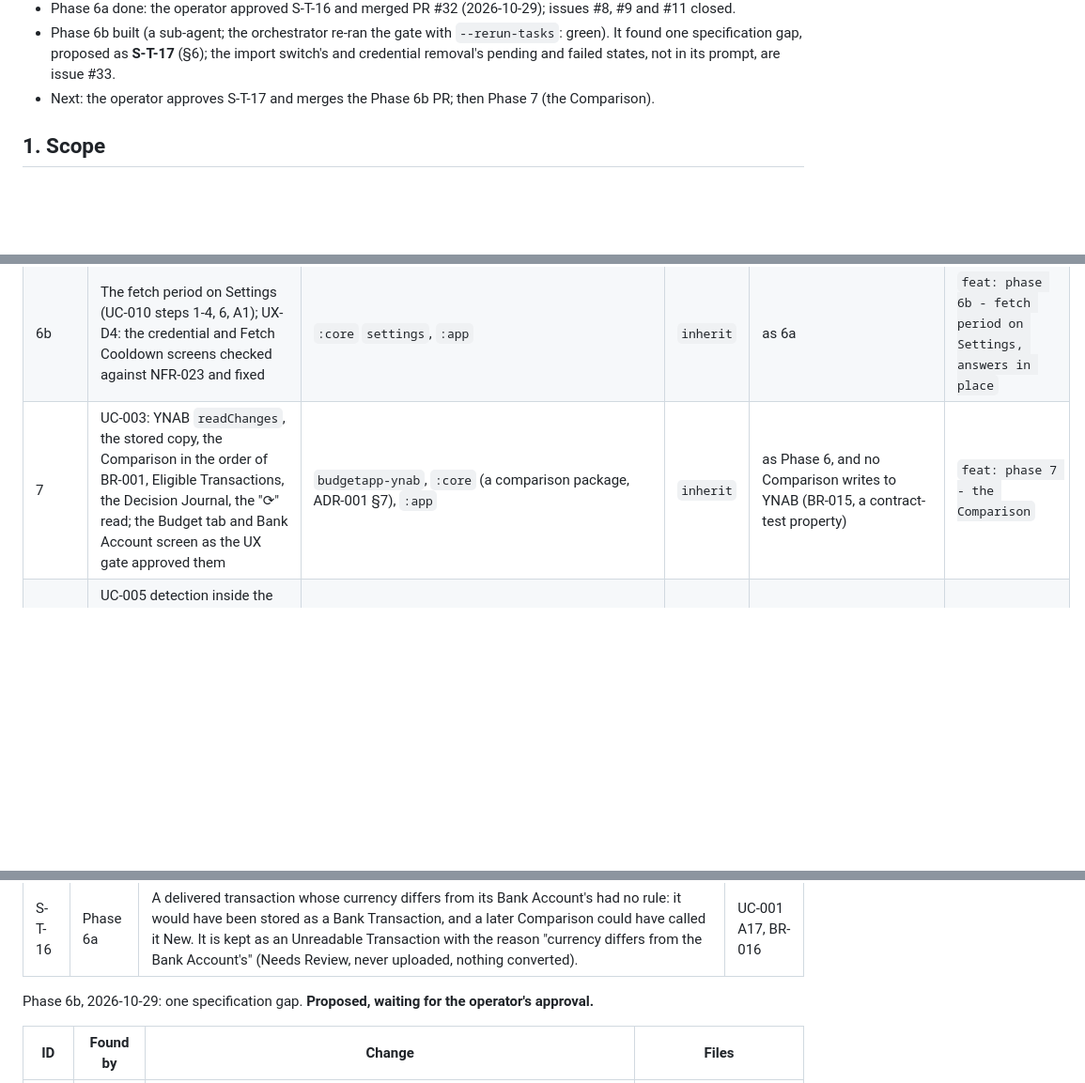
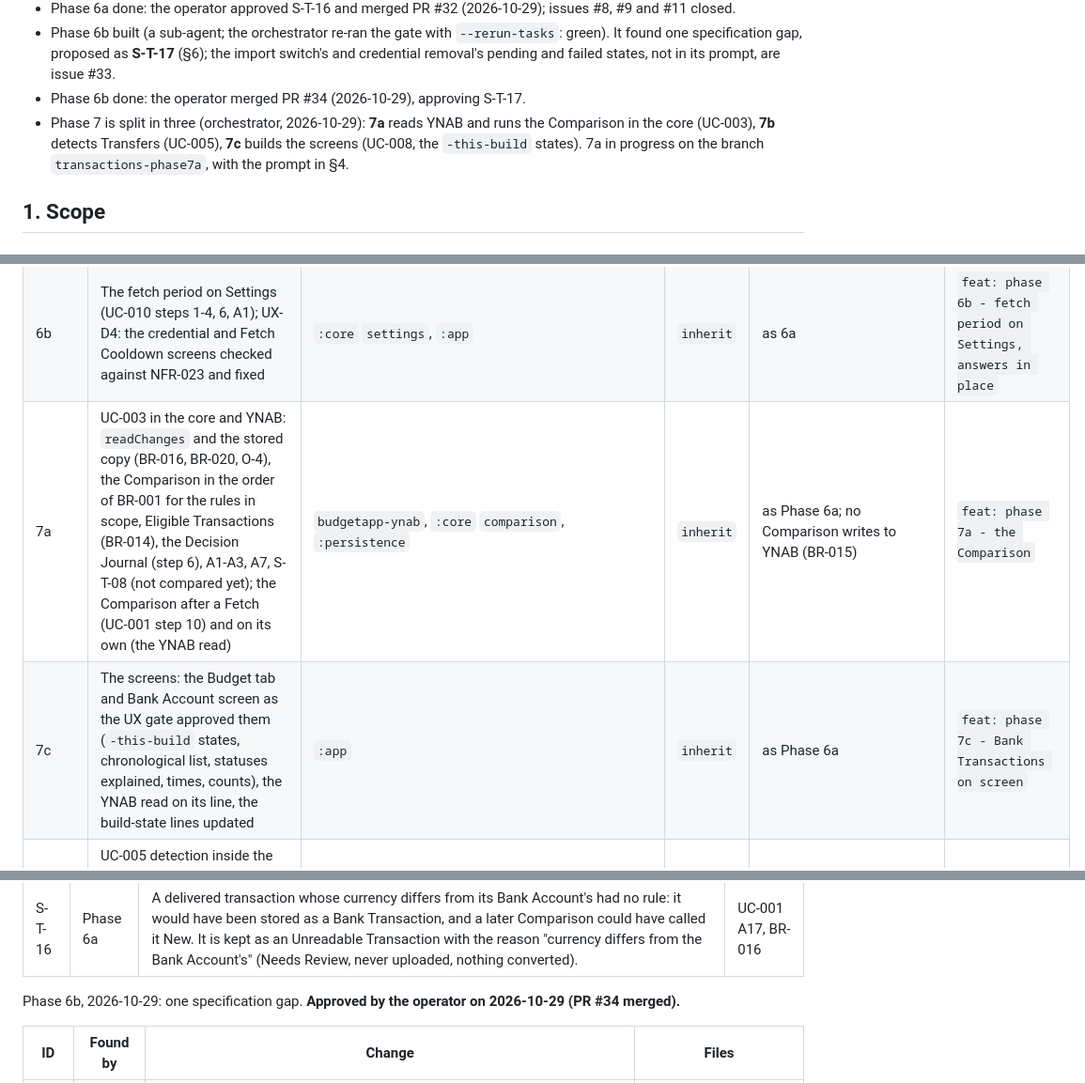
Before and after one commit to flylasse/slussen, a Markdown page: docs/transactions_plan.md, 3 parts joined by grey strips. Shown at 94% size. Drawn GitHub-style; blank space fills up the shorter version.

```diff
--- a/docs/transactions_plan.md
+++ b/docs/transactions_plan.md
@@ -28,7 +28,8 @@
 - Phase 6 is split in two (orchestrator, 2026-10-29), since it is the largest phase: **6a** stores the Bank Transactions of a Fetch (with the Import Identifier protocol of ADR-008, which nothing had built yet), A17, A19, A20, A21, #9 and the Decision Journal; **6b** the fetch period on Settings and UX-D4's credential and Fetch Cooldown screens. 6a built (a sub-agent, then two fixes by the orchestrator, below); it found one specification gap, proposed as **S-T-16** (§6).
 - Phase 6a done: the operator approved S-T-16 and merged PR #32 (2026-10-29); issues #8, #9 and #11 closed.
 - Phase 6b built (a sub-agent; the orchestrator re-ran the gate with `--rerun-tasks`: green). It found one specification gap, proposed as **S-T-17** (§6); the import switch's and credential removal's pending and failed states, not in its prompt, are issue #33.
-- Next: the operator approves S-T-17 and merges the Phase 6b PR; then Phase 7 (the Comparison).
+- Phase 6b done: the operator merged PR #34 (2026-10-29), approving S-T-17.
+- Phase 7 is split in three (orchestrator, 2026-10-29): **7a** reads YNAB and runs the Comparison in the core (UC-003), **7b** detects Transfers (UC-005), **7c** builds the screens (UC-008, the `-this-build` states). 7a in progress on the branch `transactions-phase7a`, with the prompt in §4.
 
 ## 1. Scope
 
@@ -102,7 +103,8 @@ In addition:
 | 5 | Storage: `slussen.db` version 4 with `BANK_TRANSACTION`, `UNREADABLE_TRANSACTION`, `BUDGET_APP_TRANSACTION`, `TRANSFER` and `TRANSFER_DESCRIPTION` (entity model), the default description lists, and a hand-written Migration from version 3 (S-39) | `:persistence`, schema JSON, `SlussenDatabaseMigrationIT` | `inherit` | `gradlew check` passes; the S-39 check accepts version 4; the Migration IT covers versions 1, 2 and 3 to 4 (run on a device in Phase 8 at the latest) | `feat: phase 5 - schema version 4 for Bank Transactions` |
 | 6a | UC-001 steps 7-9 in the core and `:persistence`: the Fetch asks for transactions and balance (ending O-P2-54), stores booked, non-zero Bank Transactions with their Import Identifiers (ADR-008, built here with its test vectors) and occurrence numbers, Unreadable Transactions (A17, BR-016), the Decision Journal (step 9); A19, A20 (with #11), A21, BR-006 (#9); the fetch period default 30 days in the code; the Fetch result and Blocked Reason texts | `:core` `fetch`, `identity`, `journal`; `:persistence`; `:app` texts | `inherit` | `gradlew check` and `:app:assembleDebug` pass; every in-scope BR and flow has a test that names it; ADR-008's vectors pass; `uc-coverage-layered` matrix in the report | `feat: phase 6a - Bank Transactions from a Fetch` |
 | 6b | The fetch period on Settings (UC-010 steps 1-4, 6, A1); UX-D4: the credential and Fetch Cooldown screens checked against NFR-023 and fixed | `:core` `settings`, `:app` | `inherit` | as 6a | `feat: phase 6b - fetch period on Settings, answers in place` |
-| 7 | UC-003: YNAB `readChanges`, the stored copy, the Comparison in the order of BR-001, Eligible Transactions, the Decision Journal, the "⟳" read; the Budget tab and Bank Account screen as the UX gate approved them | `budgetapp-ynab`, `:core` (a comparison package, ADR-001 §7), `:app` | `inherit` | as Phase 6, and no Comparison writes to YNAB (BR-015, a contract-test property) | `feat: phase 7 - the Comparison` |
+| 7a | UC-003 in the core and YNAB: `readChanges` and the stored copy (BR-016, BR-020, O-4), the Comparison in the order of BR-001 for the rules in scope, Eligible Transactions (BR-014), the Decision Journal (step 6), A1-A3, A7, S-T-08 (not compared yet); the Comparison after a Fetch (UC-001 step 10) and on its own (the YNAB read) | `budgetapp-ynab`, `:core` `comparison`, `:persistence` | `inherit` | as Phase 6a; no Comparison writes to YNAB (BR-015) | `feat: phase 7a - the Comparison` |
+| 7c | The screens: the Budget tab and Bank Account screen as the UX gate approved them (`-this-build` states, chronological list, statuses explained, times, counts), the YNAB read on its line, the build-state lines updated | `:app` | `inherit` | as Phase 6a | `feat: phase 7c - Bank Transactions on screen` |
 | 7b | UC-005 detection inside the Comparison (UC-003 step 4): Transfers, Transfer Legs, Guessed Transfers, Lonely Transfers and the grace period, the description lists; the Transfers shown on the Budget tab without decisions | `:core` (a transfer package, ADR-001 §7), `:app` | `inherit` | as Phase 6; a test for each in-scope BR of UC-005, including a Transfer never across Budgets or currencies (BR-004) | `feat: phase 7b - Transfers detected` |
 | 8 | **Acceptance: operator, on the phone** | release build 0.1.x → this build over it; a Fetch of SimpleFIN; YNAB read | operator | every Bank Account shows its Bank Transactions with plausible Transaction Statuses; nothing reached YNAB; no stored item lost in the upgrade; the instrumented Migration test passes on the phone | operator's verdict into §6 |
 | 9 | Close: §7, requirement statuses, open work turned into issues, plan to `docs/archive/` | this plan, `docs/requirements.md`, issues | `inherit` | `lint_specs.py --strict` and `check_project_rules.py` exit 0; §7 lists issue numbers, not open work | `docs: phase 9 - close the transactions plan` |
@@ -393,7 +434,7 @@ Phase 6a, 2026-10-29: one specification gap. **Approved by the operator on 2026-
 |---|---|---|---|
 | S-T-16 | Phase 6a | A delivered transaction whose currency differs from its Bank Account's had no rule: it would have been stored as a Bank Transaction, and a later Comparison could have called it New. It is kept as an Unreadable Transaction with the reason "currency differs from the Bank Account's" (Needs Review, never uploaded, nothing converted). | UC-001 A17, BR-016 |
 
-Phase 6b, 2026-10-29: one specification gap. **Proposed, waiting for the operator's approval.**
+Phase 6b, 2026-10-29: one specification gap. **Approved by the operator on 2026-10-29 (PR #34 merged).**
 
 | ID | Found by | Change | Files |
 |---|---|---|---|
```
Also changed, not shown: other parts of docs/transactions_plan.md (+39 -0 lines).
